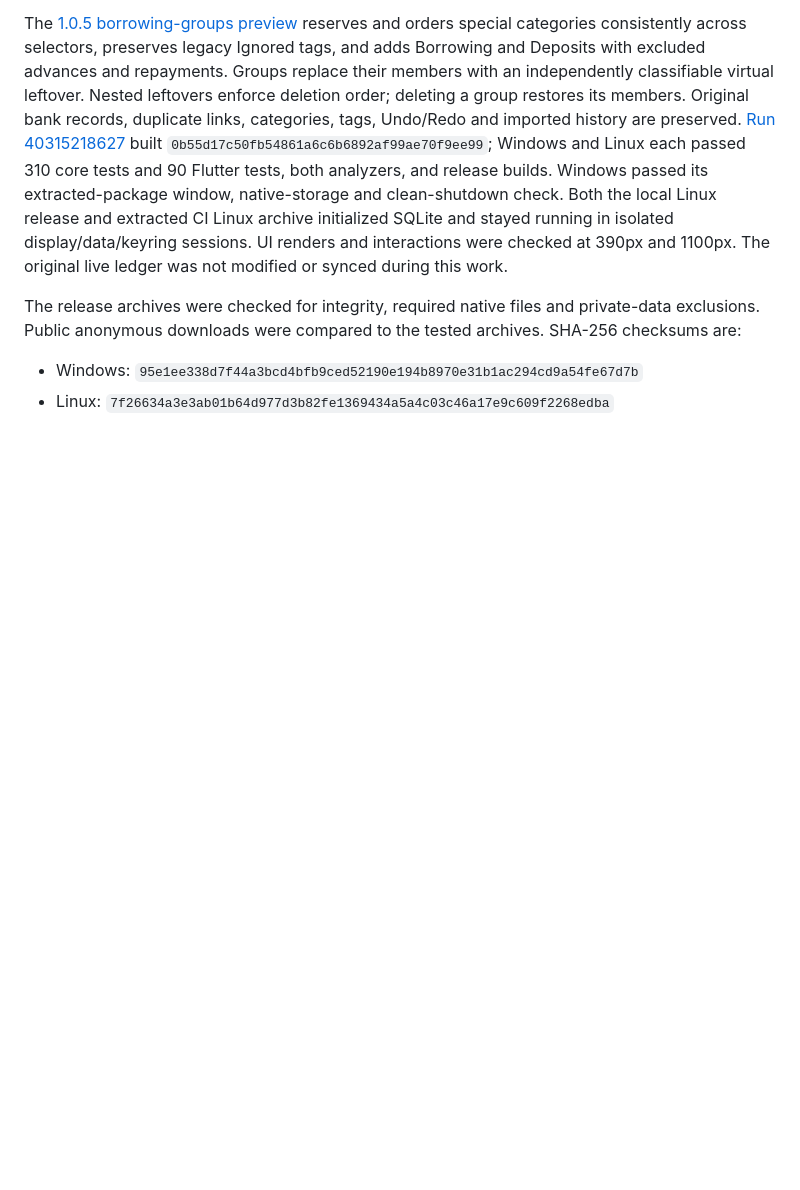
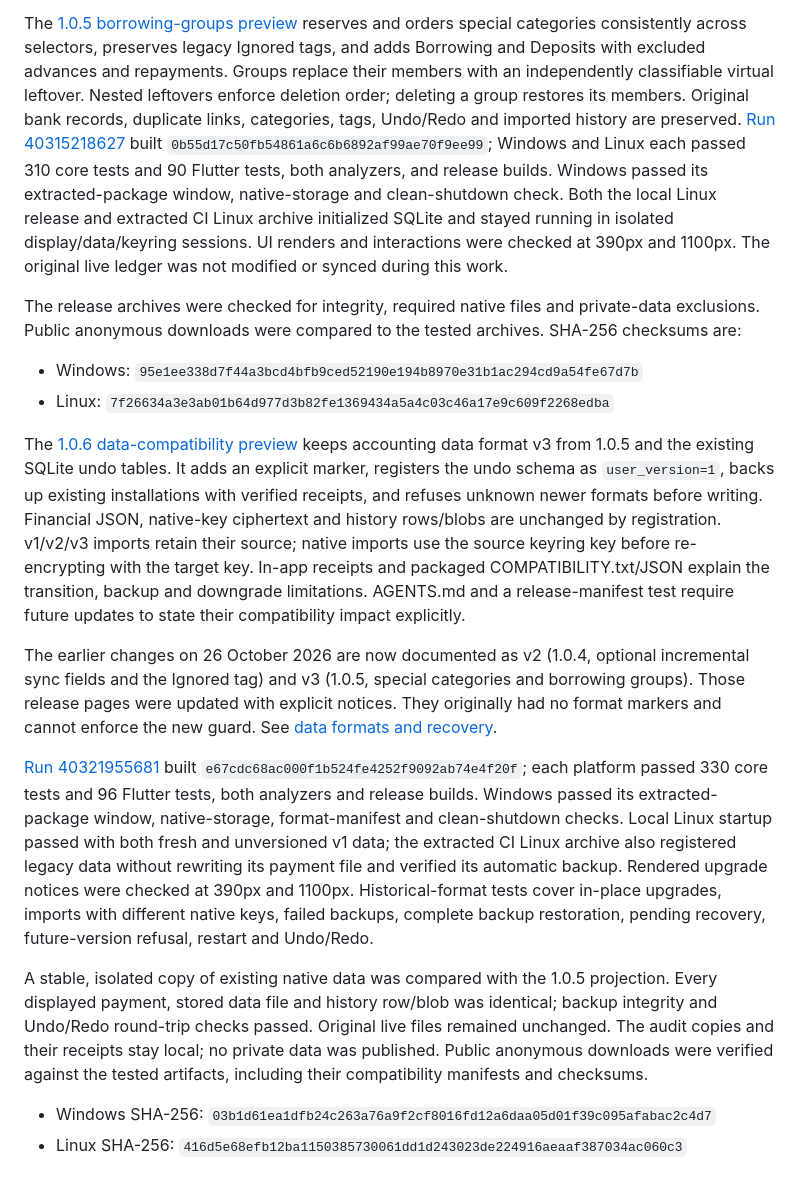
Before and after one commit to brunoloff/MoneyTracker, a Markdown page: docs/PUBLICATION.md, the part around the change. GitHub-like rendering; blank space fills up the shorter version.

Commit message:
Document verified 1.0.6 packages and format compatibility audit

```diff
--- a/docs/PUBLICATION.md
+++ b/docs/PUBLICATION.md
@@ -116,3 +116,42 @@ archives. SHA-256 checksums are:
 
 - Windows: `95e1ee338d7f44a3bcd4bfb9ced52190e194b8970e31b1ac294cd9a54fe67d7b`
 - Linux: `7f26634a3e3ab01b64d977d3b82fe1369434a5a4c03c46a17e9c609f2268edba`
+
+
+The [1.0.6 data-compatibility preview](https://github.com/brunoloff/MoneyTracker/releases/tag/v1.0.6)
+keeps accounting data format v3 from 1.0.5 and the existing SQLite undo tables.
+It adds an explicit marker, registers the undo schema as `user_version=1`,
+backs up existing installations with verified receipts, and refuses unknown
+newer formats before writing. Financial JSON, native-key ciphertext and history
+rows/blobs are unchanged by registration. v1/v2/v3 imports retain their source;
+native imports use the source keyring key before re-encrypting with the target
+key. In-app receipts and packaged COMPATIBILITY.txt/JSON explain the transition,
+backup and downgrade limitations. AGENTS.md and a release-manifest test require
+future updates to state their compatibility impact explicitly.
+
+The earlier changes on 26 October 2026 are now documented as v2 (1.0.4, optional incremental
+sync fields and the Ignored tag) and v3 (1.0.5, special categories and borrowing
+groups). Those release pages were updated with explicit notices. They originally
+had no format markers and cannot enforce the new guard. See
+[data formats and recovery](DATA_FORMATS.md).
+
+[Run 40321955681](https://github.com/brunoloff/MoneyTracker/actions/runs/40321955681)
+built `e67cdc68ac000f1b524fe4252f9092ab74e4f20f`; each platform passed 330 core
+tests and 96 Flutter tests, both analyzers and release builds. Windows passed
+its extracted-package window, native-storage, format-manifest and clean-shutdown
+checks. Local Linux startup passed with both fresh and unversioned v1 data; the
+extracted CI Linux archive also registered legacy data without rewriting its
+payment file and verified its automatic backup. Rendered upgrade notices were
+checked at 390px and 1100px. Historical-format tests cover in-place upgrades,
+imports with different native keys, failed backups, complete backup restoration,
+pending recovery, future-version refusal, restart and Undo/Redo.
+
+A stable, isolated copy of existing native data was compared with the 1.0.5
+projection. Every displayed payment, stored data file and history row/blob was
+identical; backup integrity and Undo/Redo round-trip checks passed. Original
+live files remained unchanged. The audit copies and their receipts stay local;
+no private data was published. Public anonymous downloads were verified against
+the tested artifacts, including their compatibility manifests and checksums.
+
+- Windows SHA-256: `03b1d61ea1dfb24c263a76a9f2cf8016fd12a6daa05d01f39c095afabac2c4d7`
+- Linux SHA-256: `416d5e68efb12ba1150385730061dd1d243023de224916aeaaf387034ac060c3`
```
Also changed, not shown: README.md (+4 -4 lines).
